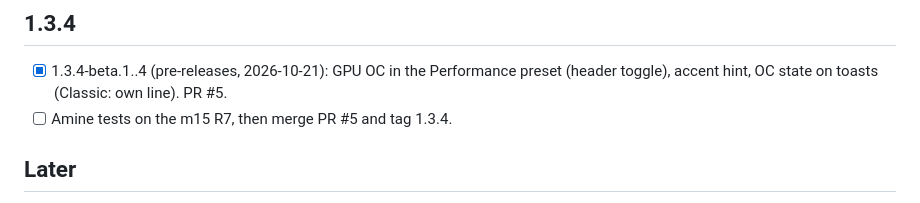
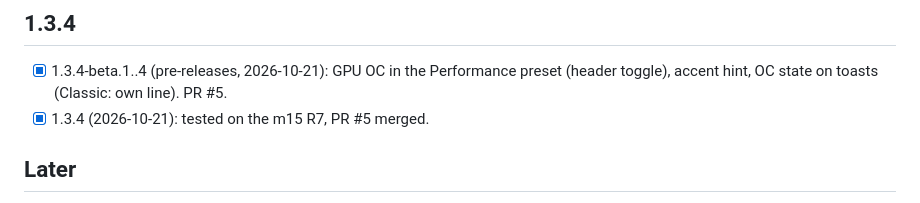
Before and after one commit to aminenrr/alien-control, a Markdown page: docs/ROADMAP.md, the part around the change. Drawn GitHub-style.

Commit message:
Release 1.3.4

```diff
--- a/docs/ROADMAP.md
+++ b/docs/ROADMAP.md
@@ -33,7 +33,7 @@
 ## 1.3.4
 - [x] 1.3.4-beta.1..4 (pre-releases, 2026-10-21): GPU OC in the Performance preset (header toggle), accent hint,
   OC state on toasts (Classic: own line). PR #5.
-- [ ] Amine tests on the m15 R7, then merge PR #5 and tag 1.3.4.
+- [x] 1.3.4 (2026-10-21): tested on the m15 R7, PR #5 merged.
 
 ## Later
 - Effect speed; map keyboard columns for the rainbow wave.
```
